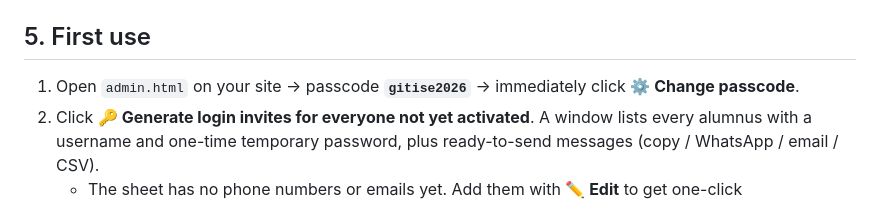
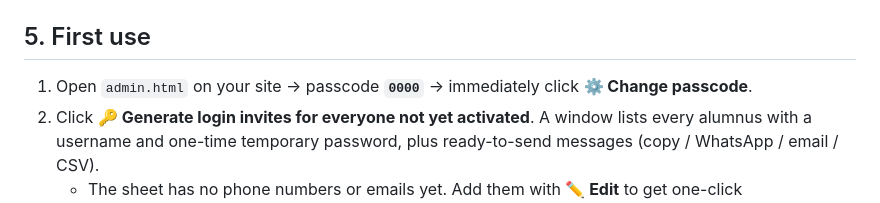
Before and after one commit to upparamani/ise-alumni-connect2claude, a Markdown page: README.md, the part around the change. Rendered like a GitHub page.

```diff
--- a/README.md
+++ b/README.md
@@ -46,7 +46,7 @@ Paste your URL between the quotes in **both** files, e.g. `const API_URL = 'http
    Faculty dashboard: `…/ise-alumni/admin.html`.
 
 ## 5. First use
-1. Open `admin.html` on your site → passcode **`gitise2026`** → immediately click **⚙ Change passcode**.
+1. Open `admin.html` on your site → passcode **`0000`** → immediately click **⚙ Change passcode**.
 2. Click **🔑 Generate login invites for everyone not yet activated**. A window lists every alumnus with a username and one-time temporary password, plus ready-to-send messages (copy / WhatsApp / email / CSV).
    - The sheet has no phone numbers or emails yet. Add them with **✏️ Edit** to get one-click WhatsApp/Email buttons, or just use **Copy message**.
    - Passwords are stored as hashes only, so each temporary password is visible **only at that moment**. Send them privately and don't keep the list.
```
